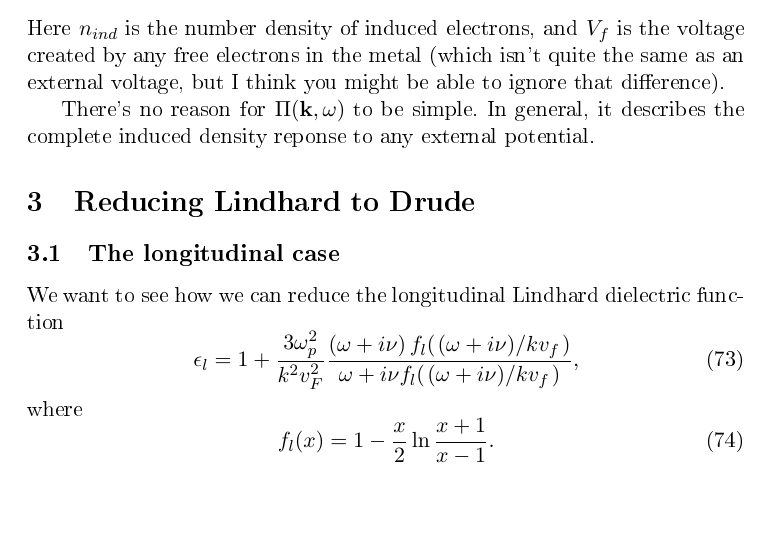
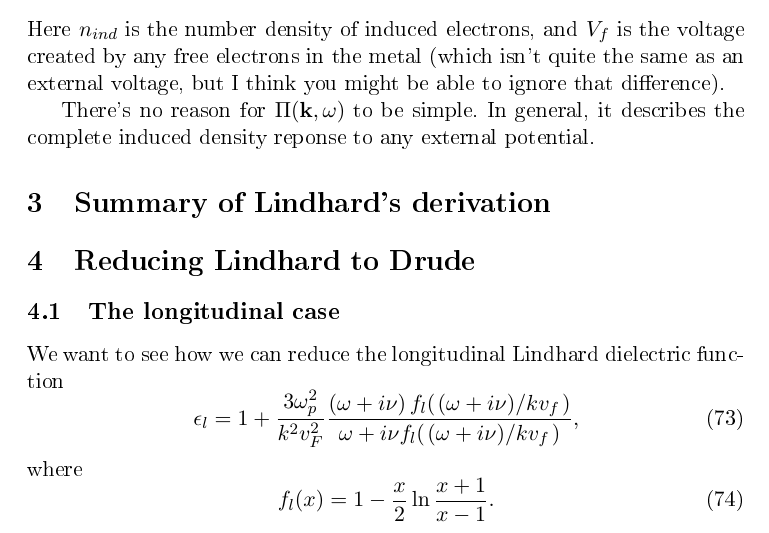
Before and after one commit to dmallubhotla/physics_notes, a LaTeX document (main.tex, which reads notes/SummaryOfLindhardDerivation/SummaryOfLindhardDerivation.tex): part of page 9 of 22, cut so that both start at the same text, the shorter picture padded with empty space. The pictures show the PDF file docs/main.pdf that the author committed with the source.

Commit message:
Adding Lindhard Derivation

```diff
--- /dev/null
+++ b/notes/SummaryOfLindhardDerivation/SummaryOfLindhardDerivation.tex
@@ -0,0 +1,9 @@
+\documentclass[../../main.tex]{subfiles}
+
+\begin{document}
+
+% !TeX spellcheck = en_GB
+\section{Summary of Lindhard's derivation}
+
+
+\end{document}
```
Also changed, not shown: main.tex (+2 -0 lines), Makefile, docs/SummaryOfLindhardDerivation.pdf (added), docs/main.pdf, notes/SummaryOfLindhardDerivation/SummaryOfLindhardDerivation.pdf (added).
